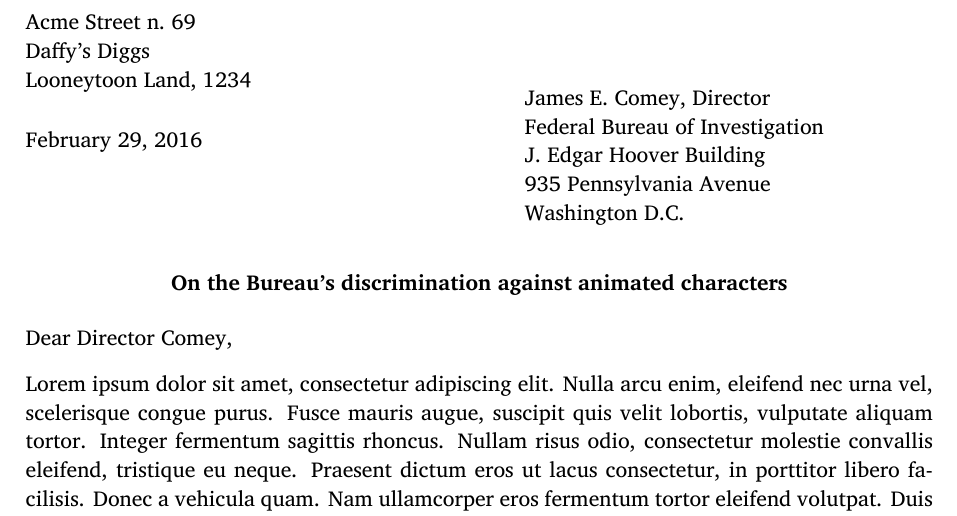
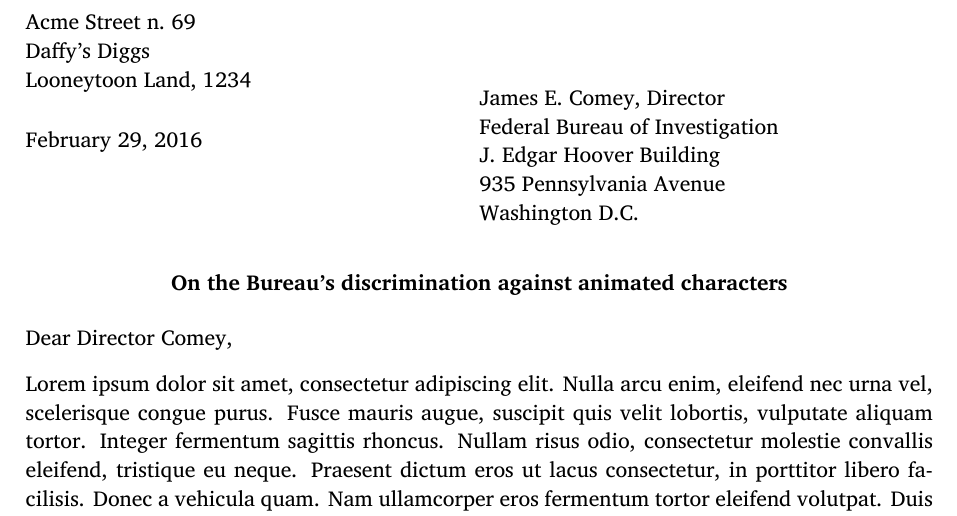
Before and after one commit to notnotrandom/LaTeX, a LaTeX letter (letter/letter.tex, which reads letter/inputs/preamble.tex): part of the page, cut so that both start at the same text. Compiled offline with XeLaTeX; a missing font is replaced by an installed copy or a similar font.

Commit message:
letter without sender address now works fine

```diff
--- a/letter/inputs/preamble.tex
+++ b/letter/inputs/preamble.tex
@@ -10,35 +10,36 @@
 \pagestyle{empty}
 
 \newcommand{\setvar}[2]{%
-  \ifthenelse{\equal{#1}{address}}{\address{#2}}{}
   \ifthenelse{\equal{#1}{closing}}{\renewcommand*{\closing}{#2}}{}
   \ifthenelse{\equal{#1}{date}}{\date{#2}}{}
   \ifthenelse{\equal{#1}{recipient}}{\newcommand{\recipient}{#2}}{}
   \ifthenelse{\equal{#1}{sender}}{\newcommand{\sender}{#2}}{}
+  \ifthenelse{\equal{#1}{senderaddr}}{\address{#2}}{}
   \ifthenelse{\equal{#1}{subject}}{\newcommand{\subject}{#2}}{}}
 
 % Reorganise the header: sender and receiver information.
 \makeatletter
-\renewcommand*{\opening}[1]{\ifx\@empty\fromaddress
-  \thispagestyle{firstpage}%
-    {\raggedleft\@date\par}%
+\renewcommand*{\opening}[1]{\thispagestyle{empty}%
+  \ifx\@empty\fromaddress
+    {\hspace{0.50\textwidth}\begin{tabular}{@{}l@{}}\ignorespaces
+      \toname\\\toaddress
+    \end{tabular}\par}%
+    {\raggedright\@date\par}% In this case, the date may also include location.
   \else  % We have from address.
-    \thispagestyle{empty}%
     {\begin{tabular}{@{}l@{}}\ignorespaces%
       \fromaddress%
       \end{tabular}%
       \par\nopagebreak%
       \vspace{1.0\parskip}%
       \raggedright\@date\par}%
+    \vspace{-2.4\baselineskip}%
+    \vspace{-1\parskip}%
+    {\hspace{0.50\textwidth}\begin{tabular}{@{}l@{}}\ignorespaces
+      \toname\\\toaddress
+    \end{tabular}\par}%
   \fi%
-  \vspace{-2.4\baselineskip}%
-  \vspace{-1\parskip}%
-  {\hspace{0.55\textwidth}\begin{tabular}{@{}l@{}}\ignorespaces
-    \toname\\\toaddress
-  \end{tabular}\par}%
   \vspace{\parskip}%
   \begin{center}\textbf{\subject}\end{center}%
-  % \vspace{2\parskip}%
   #1\par\nobreak}
 \makeatother
 
--- a/letter/letter.tex
+++ b/letter/letter.tex
@@ -3,13 +3,14 @@
 \input{inputs/fonts}
 \input{inputs/preamble}
 
+% \usepackage[portuguese]{babel}
 \usepackage[UKenglish]{babel}
 
-\setvar{address}{Acme Street n.\ 69\\Daffy's Diggs\\Looneytoon Land, 1234}
 \setvar{closing}{With the very best wishes,}
-\setvar{date}{February 29, 2016}
+\setvar{date}{February 29, 2016} % May include location if senderaddr is empty.
 \setvar{recipient}{James E.\ Comey, Director\\Federal Bureau of Investigation\\J.\ Edgar Hoover Building\\935 Pennsylvania Avenue\\Washington D.C.}
 \setvar{sender}{Daffy Duck}
+\setvar{senderaddr}{Acme Street n.\ 69\\Daffy's Diggs\\Looneytoon Land, 1234} % This can be empty (cf. comment on \setvar{date} above).
 \setvar{subject}{On the Bureau's discrimination against animated characters}
 
 \begin{document}
```
Also changed, not shown: 1 other file.
